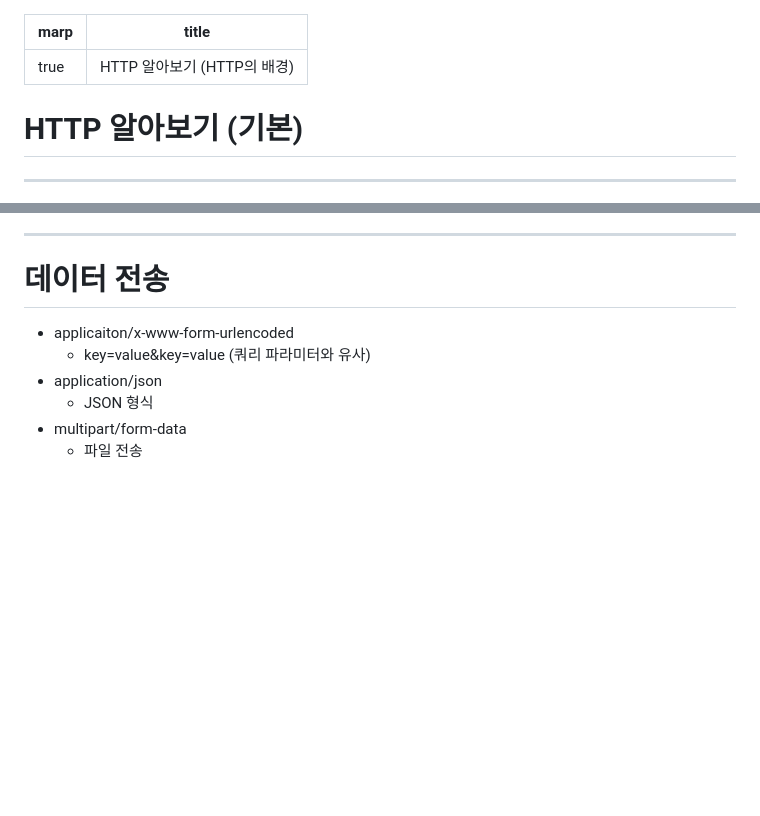
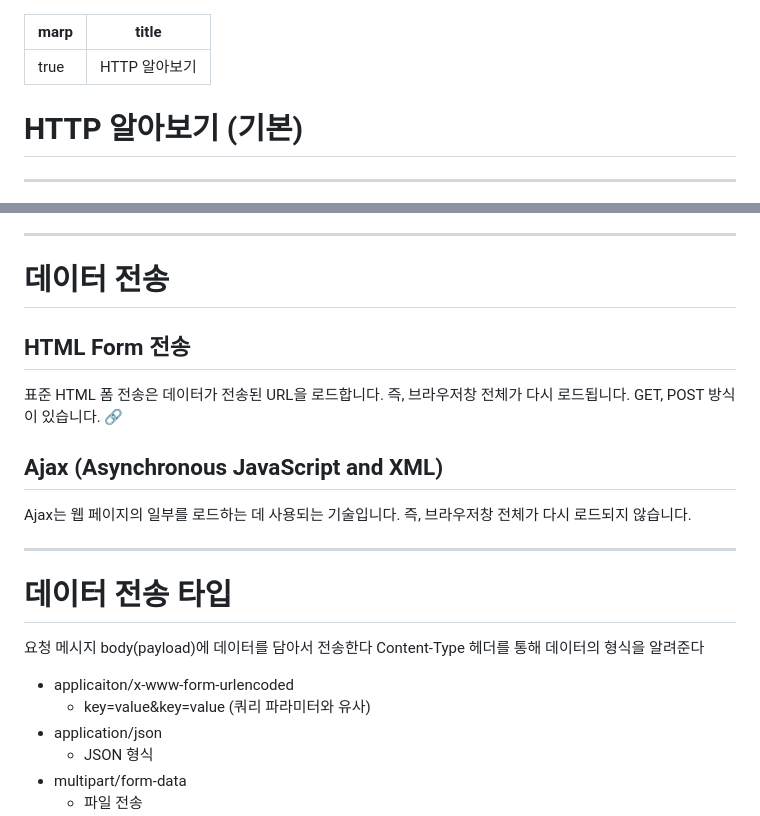
Before and after one commit to almond-bongbong/http-study, a Markdown page: 1.basic.md, 2 parts joined by grey strips. Drawn GitHub-style; blank space fills up the shorter version.

Commit message:
:memo: update data transmission doc

```diff
--- a/1.basic.md
+++ b/1.basic.md
@@ -1,6 +1,6 @@
 ---
 marp: true
-title: HTTP 알아보기 (HTTP의 배경)
+title: HTTP 알아보기
 ---
 
 # HTTP 알아보기 (기본)
@@ -128,6 +128,21 @@ title: HTTP 알아보기 (HTTP의 배경)
 
 # 데이터 전송
 
+## HTML Form 전송
+표준 HTML 폼 전송은 데이터가 전송된 URL을 로드합니다. 즉, 브라우저창 전체가 다시 로드됩니다.
+GET, POST 방식이 있습니다. [🔗](https://www.encar.com/ms/ms_search.do?method=pw)
+
+## Ajax (Asynchronous JavaScript and XML)
+Ajax는 웹 페이지의 일부를 로드하는 데 사용되는 기술입니다.
+즉, 브라우저창 전체가 다시 로드되지 않습니다.
+
+---
+
+# 데이터 전송 타입
+
+요청 메시지 body(payload)에 데이터를 담아서 전송한다
+Content-Type 헤더를 통해 데이터의 형식을 알려준다
+
 - applicaiton/x-www-form-urlencoded
   - key=value&key=value (쿼리 파라미터와 유사)
 - application/json
```
Also changed, not shown: 2.cache-cors.md (renamed from 2.cookie.md).
